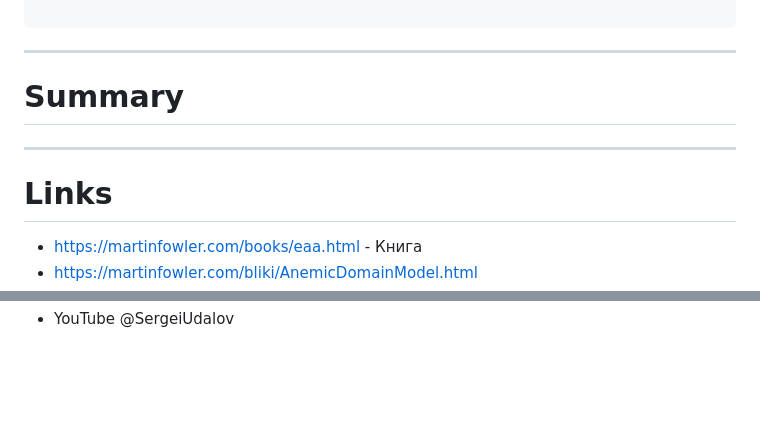
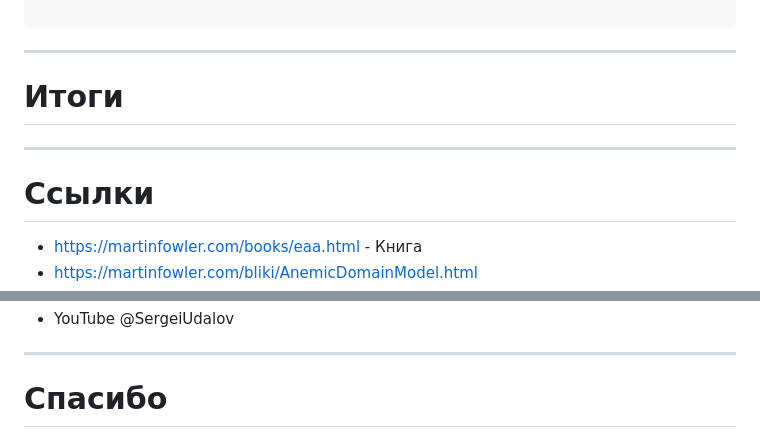
Before and after one commit to sergio-fry/slides, a Markdown page: rich-domain-model/README.md, 2 parts joined by grey strips. Rendered like a GitHub page; blank space fills up the shorter version.

Commit message:
patch_03 15:06

```diff
--- a/rich-domain-model/README.md
+++ b/rich-domain-model/README.md
@@ -674,11 +674,11 @@ Article .right.> DB
 
 ---
 
-# Summary
+# Итоги
 
 ---
 
-# Links
+# Ссылки
 
 - <https://martinfowler.com/books/eaa.html> - Книга
 - <https://martinfowler.com/bliki/AnemicDomainModel.html>
@@ -686 +685,5 @@ Article .right.> DB
 - YouTube @SergeiUdalov
+
+---
+
+# Спасибо
```
Also changed, not shown: other parts of rich-domain-model/README.md (+0 -1 lines).
